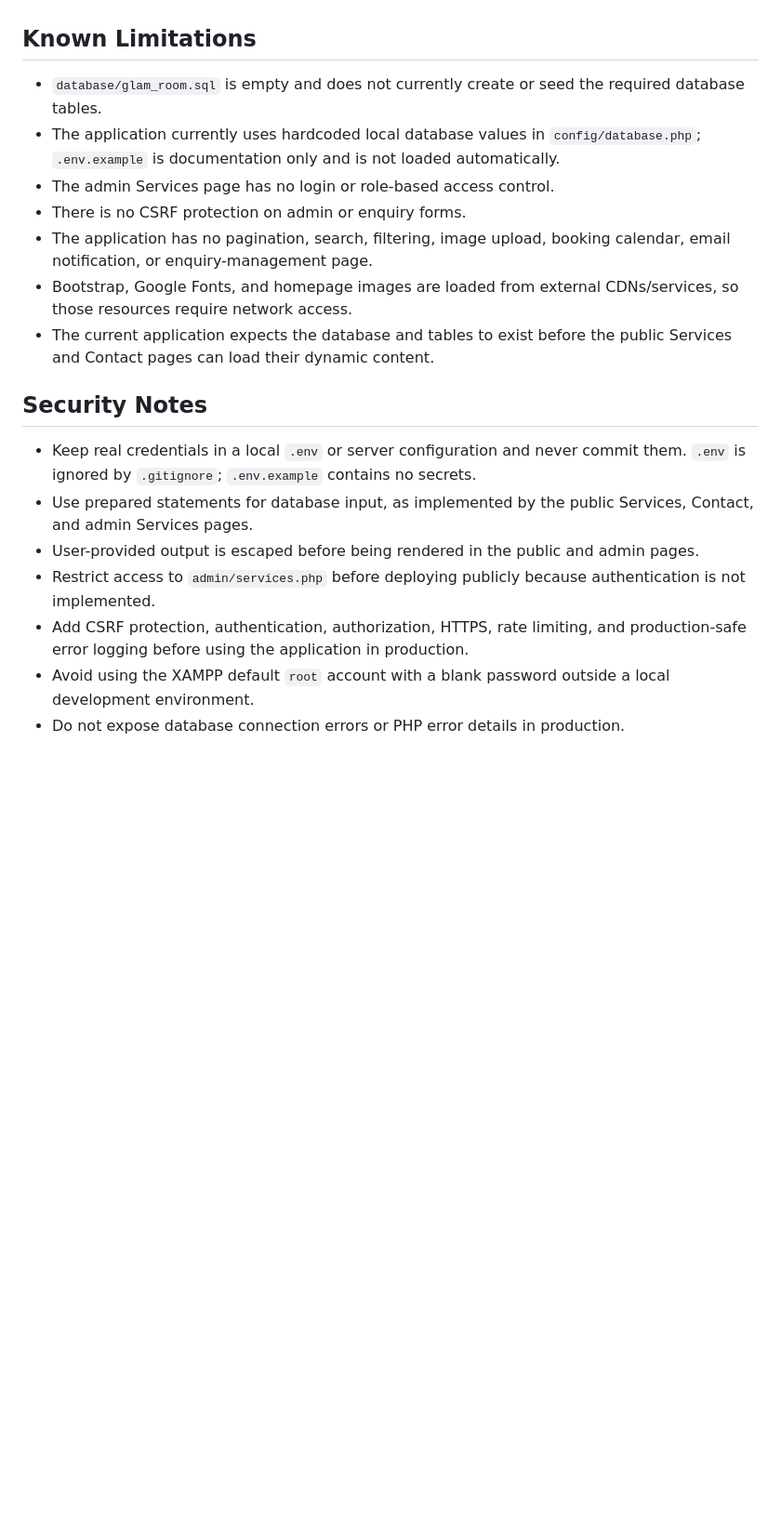
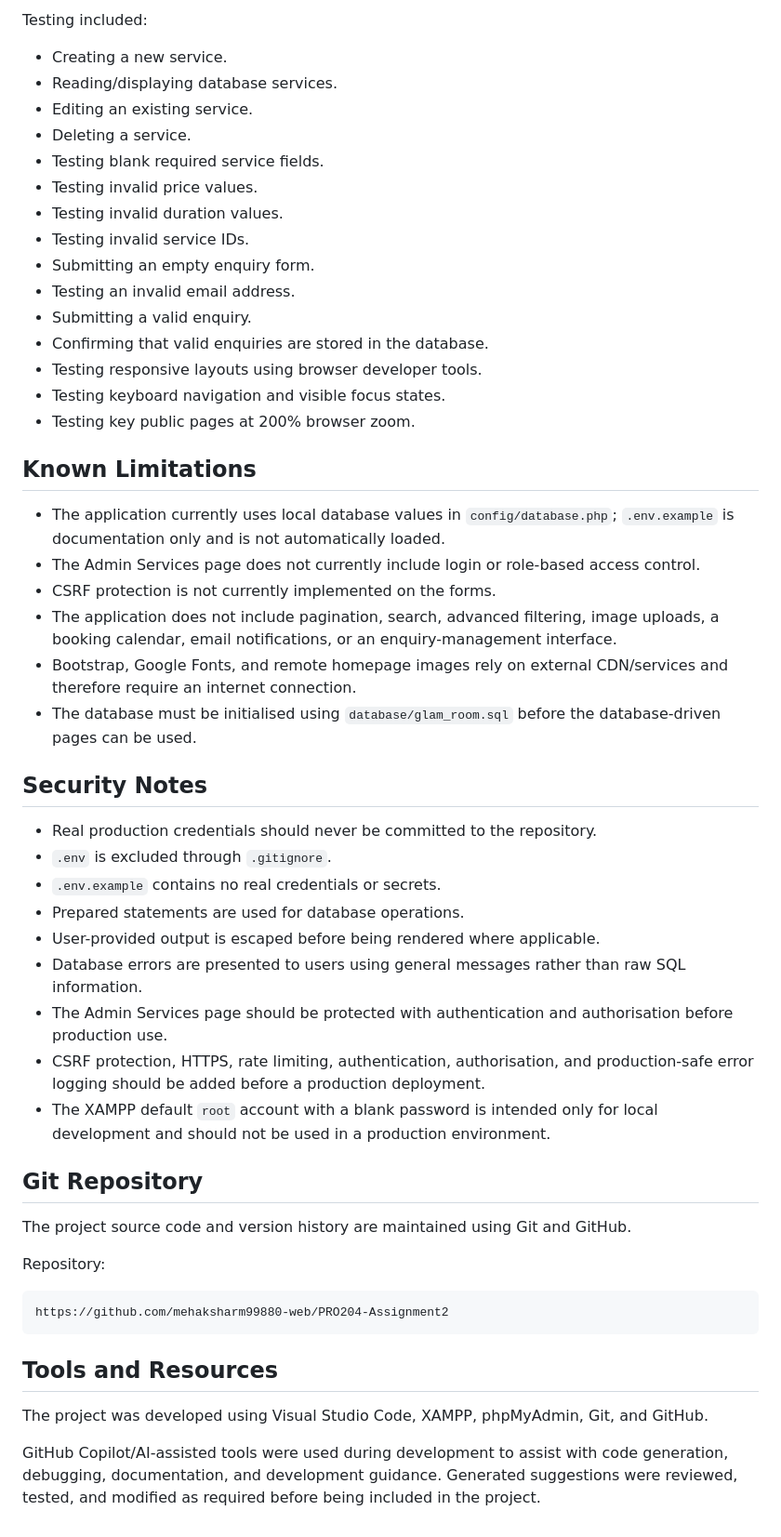
Before and after one commit to mehaksharm99880-web/PRO204-Assignment2, a Markdown page: README.md, the part around one of its changes. Shown at 93% size. Rendered like a GitHub page; blank space fills up the shorter version.

Commit message:
Update README with local deployment and testing instructions

````diff
--- a/README.md
+++ b/README.md
@@ -171,20 +315,54 @@ Bootstrap's responsive grid and navbar are combined with custom media queries in
+Testing included:
+
+- Creating a new service.
+- Reading/displaying database services.
+- Editing an existing service.
+- Deleting a service.
+- Testing blank required service fields.
+- Testing invalid price values.
+- Testing invalid duration values.
+- Testing invalid service IDs.
+- Submitting an empty enquiry form.
+- Testing an invalid email address.
+- Submitting a valid enquiry.
+- Confirming that valid enquiries are stored in the database.
+- Testing responsive layouts using browser developer tools.
+- Testing keyboard navigation and visible focus states.
+- Testing key public pages at 200% browser zoom.
 
 ## Known Limitations
 
-- `database/glam_room.sql` is empty and does not currently create or seed the required database tables.
-- The application currently uses hardcoded local database values in `config/database.php`; `.env.example` is documentation only and is not loaded automatically.
-- The admin Services page has no login or role-based access control.
-- There is no CSRF protection on admin or enquiry forms.
-- The application has no pagination, search, filtering, image upload, booking calendar, email notification, or enquiry-management page.
-- Bootstrap, Google Fonts, and homepage images are loaded from external CDNs/services, so those resources require network access.
-- The current application expects the database and tables to exist before the public Services and Contact pages can load their dynamic content.
+- The application currently uses local database values in `config/database.php`; `.env.example` is documentation only and is not automatically loaded.
+- The Admin Services page does not currently include login or role-based access control.
+- CSRF protection is not currently implemented on the forms.
+- The application does not include pagination, search, advanced filtering, image uploads, a booking calendar, email notifications, or an enquiry-management interface.
+- Bootstrap, Google Fonts, and remote homepage images rely on external CDN/services and therefore require an internet connection.
+- The database must be initialised using `database/glam_room.sql` before the database-driven pages can be used.
 
 ## Security Notes
 
-- Keep real credentials in a local `.env` or server configuration and never commit them. `.env` is ignored by `.gitignore`; `.env.example` contains no secrets.
-- Use prepared statements for database input, as implemented by the public Services, Contact, and admin Services pages.
-- User-provided output is escaped before being rendered in the public and admin pages.
-- Restrict access to `admin/services.php` before deploying publicly because authentication is not implemented.
-- Add CSRF protection, authentication, authorization, HTTPS, rate limiting, and production-safe error logging before using the application in production.
-- Avoid using the XAMPP default `root` account with a blank password outside a local development environment.
-- Do not expose database connection errors or PHP error details in production.
+- Real production credentials should never be committed to the repository.
+- `.env` is excluded through `.gitignore`.
+- `.env.example` contains no real credentials or secrets.
+- Prepared statements are used for database operations.
+- User-provided output is escaped before being rendered where applicable.
+- Database errors are presented to users using general messages rather than raw SQL information.
+- The Admin Services page should be protected with authentication and authorisation before production use.
+- CSRF protection, HTTPS, rate limiting, authentication, authorisation, and production-safe error logging should be added before a production deployment.
+- The XAMPP default `root` account with a blank password is intended only for local development and should not be used in a production environment.
+
+## Git Repository
+
+The project source code and version history are maintained using Git and GitHub.
+
+Repository:
+
+```text
+https://github.com/mehaksharm99880-web/PRO204-Assignment2
+```
+
+## Tools and Resources
+
+The project was developed using Visual Studio Code, XAMPP, phpMyAdmin, Git, and GitHub.
+
+GitHub Copilot/AI-assisted tools were used during development to assist with code generation, debugging, documentation, and development guidance. Generated suggestions were reviewed, tested, and modified as required before being included in the project.
````
Also changed, not shown: other parts of README.md (+206 -62 lines).
